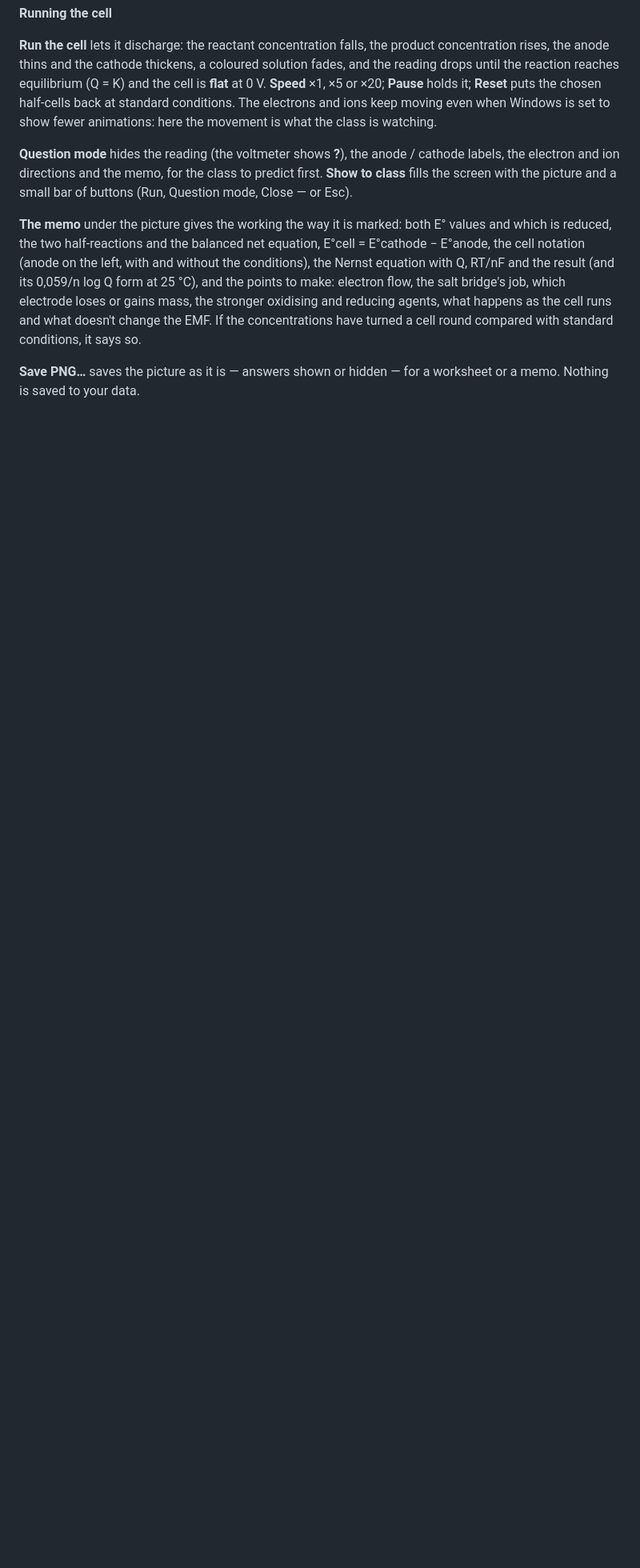
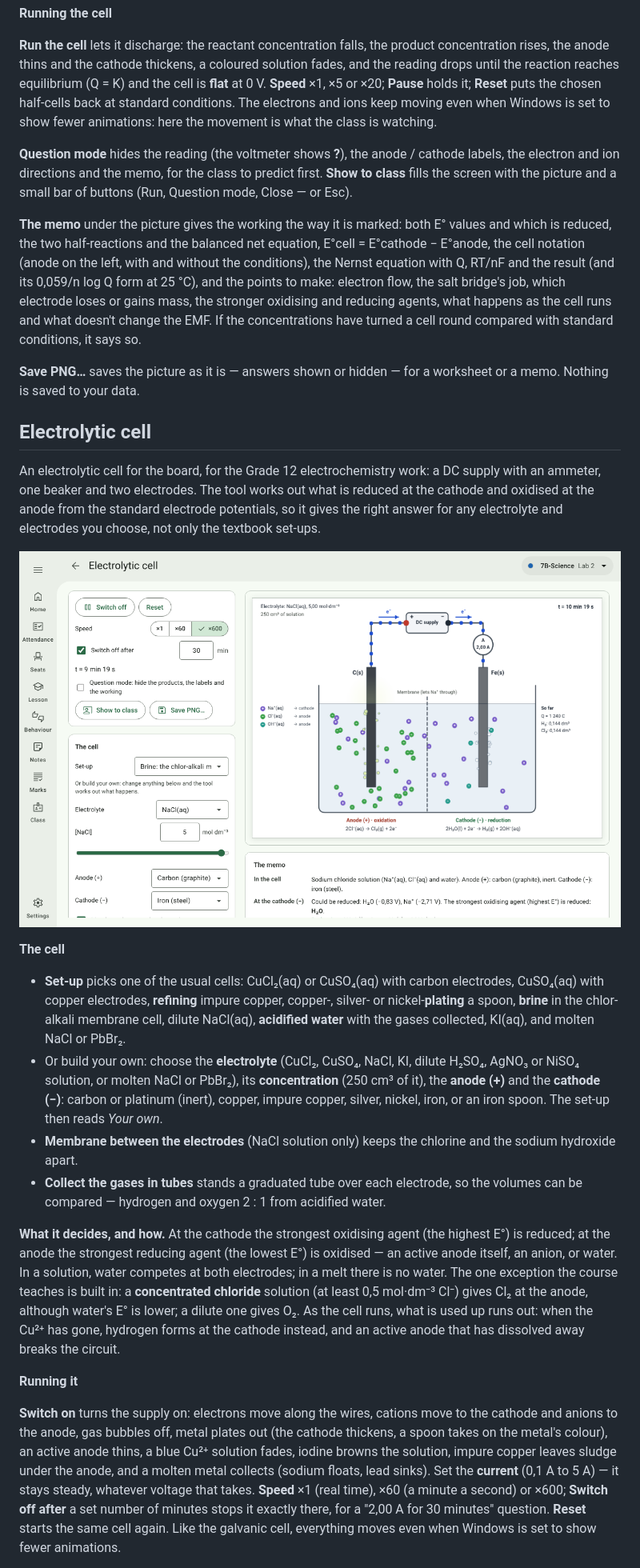
Before and after one commit to J4ckR4bbit/ClassKernel, a Markdown page: docs/user-guide/09-teaching-tools.md, the part around one of its changes. Shown at 80% size. Drawn GitHub-style; pictures changed too: docs/images/electrolytic-cell.png (added); blank space fills up the shorter version.

```diff
--- a/docs/user-guide/09-teaching-tools.md
+++ b/docs/user-guide/09-teaching-tools.md
@@ -369,3 +370,42 @@ concentrations have turned a cell round compared with standard conditions, it sa
 **Save PNG…** saves the picture as it is — answers shown or hidden — for a worksheet or a memo. Nothing is saved to
 your data.
 
+## Electrolytic cell
+
+An electrolytic cell for the board, for the Grade 12 electrochemistry work: a DC supply with an ammeter, one beaker
+and two electrodes. The tool works out what is reduced at the cathode and oxidised at the anode from the standard
+electrode potentials, so it gives the right answer for any electrolyte and electrodes you choose, not only the
+textbook set-ups.
+
+![The electrolytic cell](../images/electrolytic-cell.png)
+
+**The cell**
+
+- **Set-up** picks one of the usual cells: CuCl₂(aq) or CuSO₄(aq) with carbon electrodes, CuSO₄(aq) with copper
+  electrodes, **refining** impure copper, copper-, silver- or nickel-**plating** a spoon, **brine** in the
+  chlor-alkali membrane cell, dilute NaCl(aq), **acidified water** with the gases collected, KI(aq), and molten NaCl
+  or PbBr₂.
+- Or build your own: choose the **electrolyte** (CuCl₂, CuSO₄, NaCl, KI, dilute H₂SO₄, AgNO₃ or NiSO₄ solution, or
+  molten NaCl or PbBr₂), its **concentration** (250 cm³ of it), the **anode (+)** and the **cathode (−)**: carbon or
+  platinum (inert), copper, impure copper, silver, nickel, iron, or an iron spoon. The set-up then reads *Your own*.
+- **Membrane between the electrodes** (NaCl solution only) keeps the chlorine and the sodium hydroxide apart.
+- **Collect the gases in tubes** stands a graduated tube over each electrode, so the volumes can be compared —
+  hydrogen and oxygen 2 : 1 from acidified water.
+
+**What it decides, and how.** At the cathode the strongest oxidising agent (the highest E°) is reduced; at the anode
+the strongest reducing agent (the lowest E°) is oxidised — an active anode itself, an anion, or water. In a solution,
+water competes at both electrodes; in a melt there is no water. The one exception the course teaches is built in: a
+**concentrated chloride** solution (at least 0,5 mol·dm⁻³ Cl⁻) gives Cl₂ at the anode, although water's E° is lower;
+a dilute one gives O₂. As the cell runs, what is used up runs out: when the Cu²⁺ has gone, hydrogen forms at the
+cathode instead, and an active anode that has dissolved away breaks the circuit.
+
+**Running it**
+
+**Switch on** turns the supply on: electrons move along the wires, cations move to the cathode and anions to the
+anode, gas bubbles off, metal plates out (the cathode thickens, a spoon takes on the metal's colour), an active anode
+thins, a blue Cu²⁺ solution fades, iodine browns the solution, impure copper leaves sludge under the anode, and a
+molten metal collects (sodium floats, lead sinks). Set the **current** (0,1 A to 5 A) — it stays steady, whatever
+voltage that takes. **Speed** ×1 (real time), ×60 (a minute a second) or ×600; **Switch off after** a set number of
+minutes stops it exactly there, for a "2,00 A for 30 minutes" question. **Reset** starts the same cell again. Like the
+galvanic cell, everything moves even when Windows is set to show fewer animations.
+
```
Also changed, not shown: other parts of docs/user-guide/09-teaching-tools.md (+18 -0 lines), README.md (+2 -1 lines), docs/README.md (+1 -1 lines), 10 other files.
